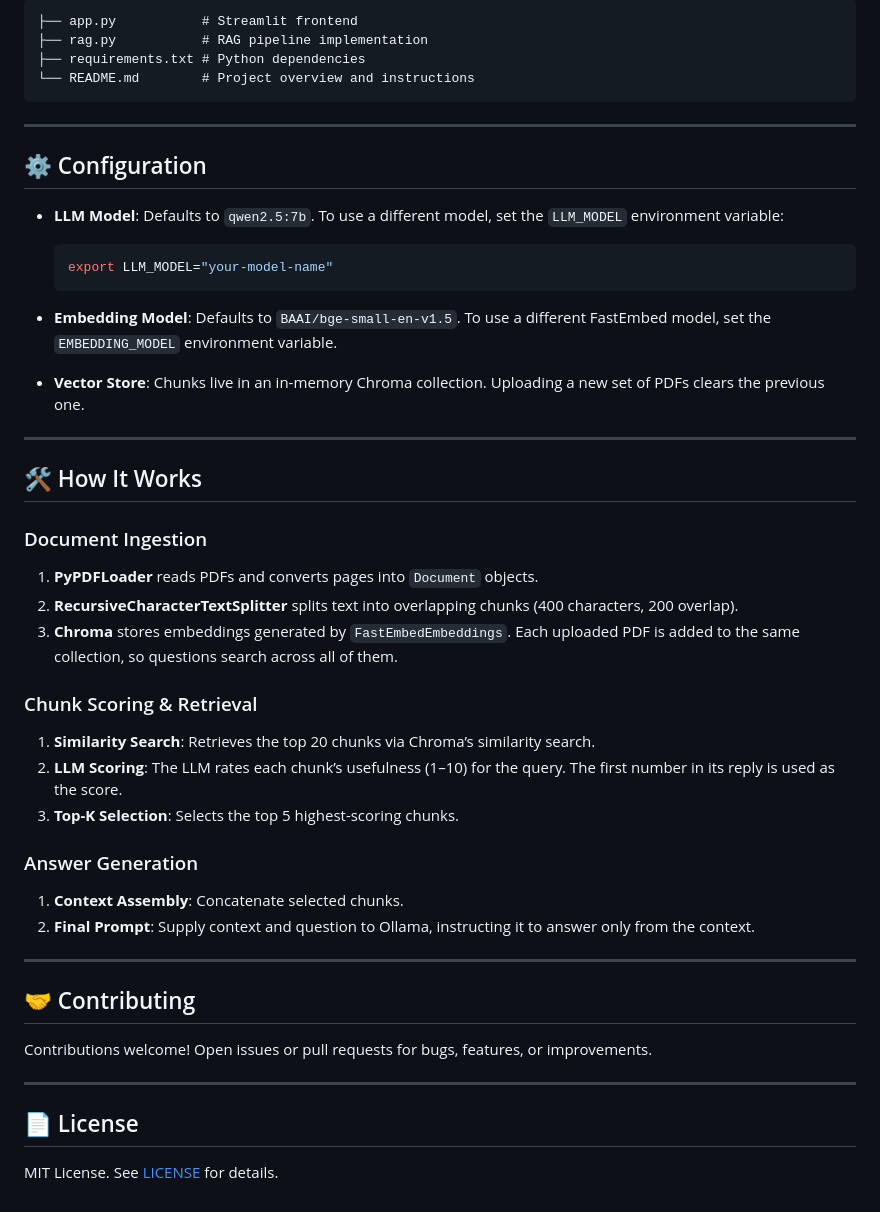
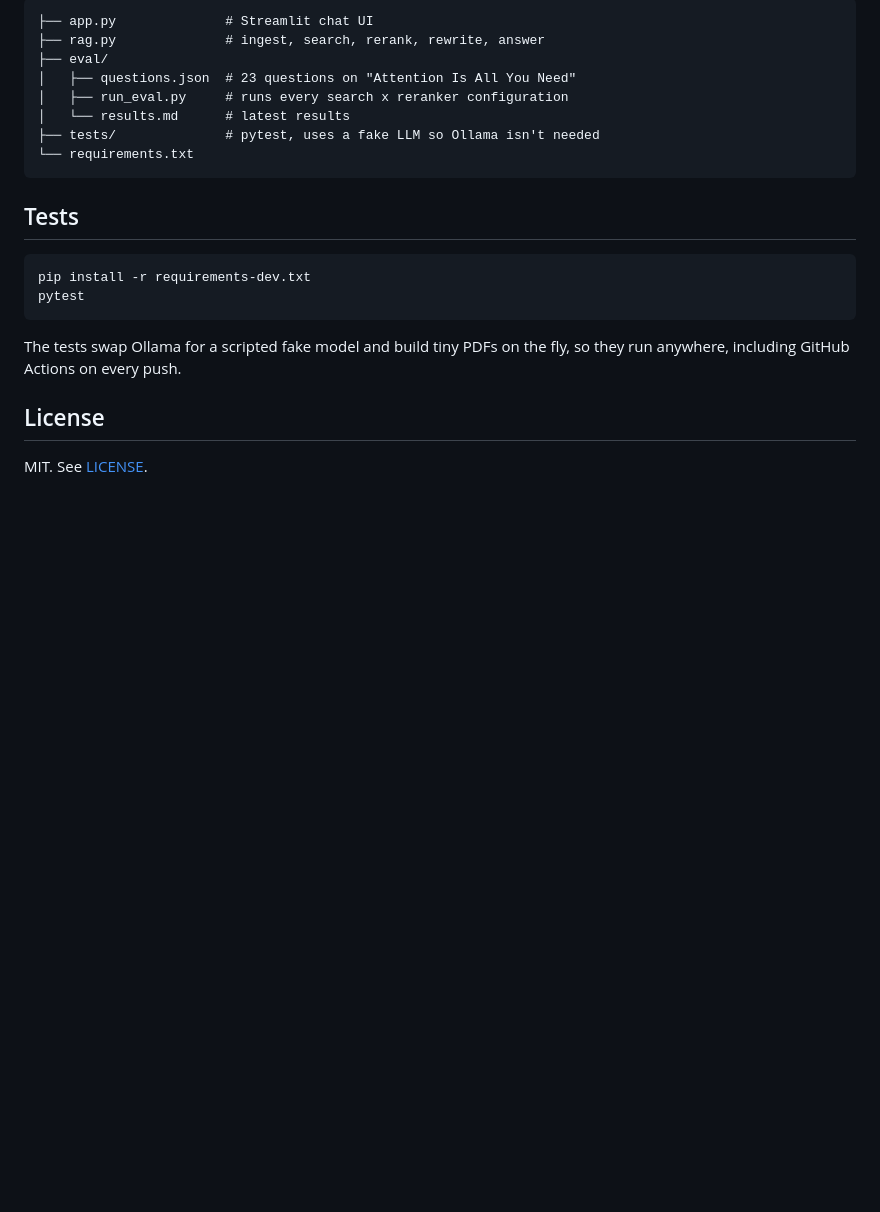
Before and after one commit to sathvik8317/ChatPDF-AI-Powered-Document-Q-A-System, a Markdown page: README.md, the part around one of its changes. Drawn GitHub-style; blank space fills up the shorter version.

````diff
--- a/README.md
+++ b/README.md
@@ -103,54 +105,24 @@ Open your browser to `http://localhost:8501` to start chatting with your PDFs.
 
 ```
-├── app.py           # Streamlit frontend
-├── rag.py           # RAG pipeline implementation
-├── requirements.txt # Python dependencies
-└── README.md        # Project overview and instructions
+├── app.py              # Streamlit chat UI
+├── rag.py              # ingest, search, rerank, rewrite, answer
+├── eval/
+│   ├── questions.json  # 23 questions on "Attention Is All You Need"
+│   ├── run_eval.py     # runs every search x reranker configuration
+│   └── results.md      # latest results
+├── tests/              # pytest, uses a fake LLM so Ollama isn't needed
+└── requirements.txt
 ```
 
----
+## Tests
 
-## ⚙️ Configuration
+```bash
+pip install -r requirements-dev.txt
+pytest
+```
 
-* **LLM Model**: Defaults to `qwen2.5:7b`. To use a different model, set the `LLM_MODEL` environment variable:
+The tests swap Ollama for a scripted fake model and build tiny PDFs on the fly, so they run anywhere, including GitHub Actions on every push.
 
-  ```bash
-  export LLM_MODEL="your-model-name"
-  ```
+## License
 
-* **Embedding Model**: Defaults to `BAAI/bge-small-en-v1.5`. To use a different FastEmbed model, set the `EMBEDDING_MODEL` environment variable.
-
-* **Vector Store**: Chunks live in an in-memory Chroma collection. Uploading a new set of PDFs clears the previous one.
-
----
-
-## 🛠️ How It Works
-
-### Document Ingestion
-
-1. **PyPDFLoader** reads PDFs and converts pages into `Document` objects.
-2. **RecursiveCharacterTextSplitter** splits text into overlapping chunks (400 characters, 200 overlap).
-3. **Chroma** stores embeddings generated by `FastEmbedEmbeddings`. Each uploaded PDF is added to the same collection, so questions search across all of them.
-
-### Chunk Scoring & Retrieval
-
-1. **Similarity Search**: Retrieves the top 20 chunks via Chroma’s similarity search.
-2. **LLM Scoring**: The LLM rates each chunk’s usefulness (1–10) for the query. The first number in its reply is used as the score.
-3. **Top-K Selection**: Selects the top 5 highest-scoring chunks.
-
-### Answer Generation
-
-1. **Context Assembly**: Concatenate selected chunks.
-2. **Final Prompt**: Supply context and question to Ollama, instructing it to answer only from the context.
-
----
-
-## 🤝 Contributing
-
-Contributions welcome! Open issues or pull requests for bugs, features, or improvements.
-
----
-
-## 📄 License
-
-MIT License. See [LICENSE](LICENSE) for details.
+MIT. See [LICENSE](LICENSE).
````
Also changed, not shown: other parts of README.md (+77 -75 lines), docs/screenshot.png (added).
